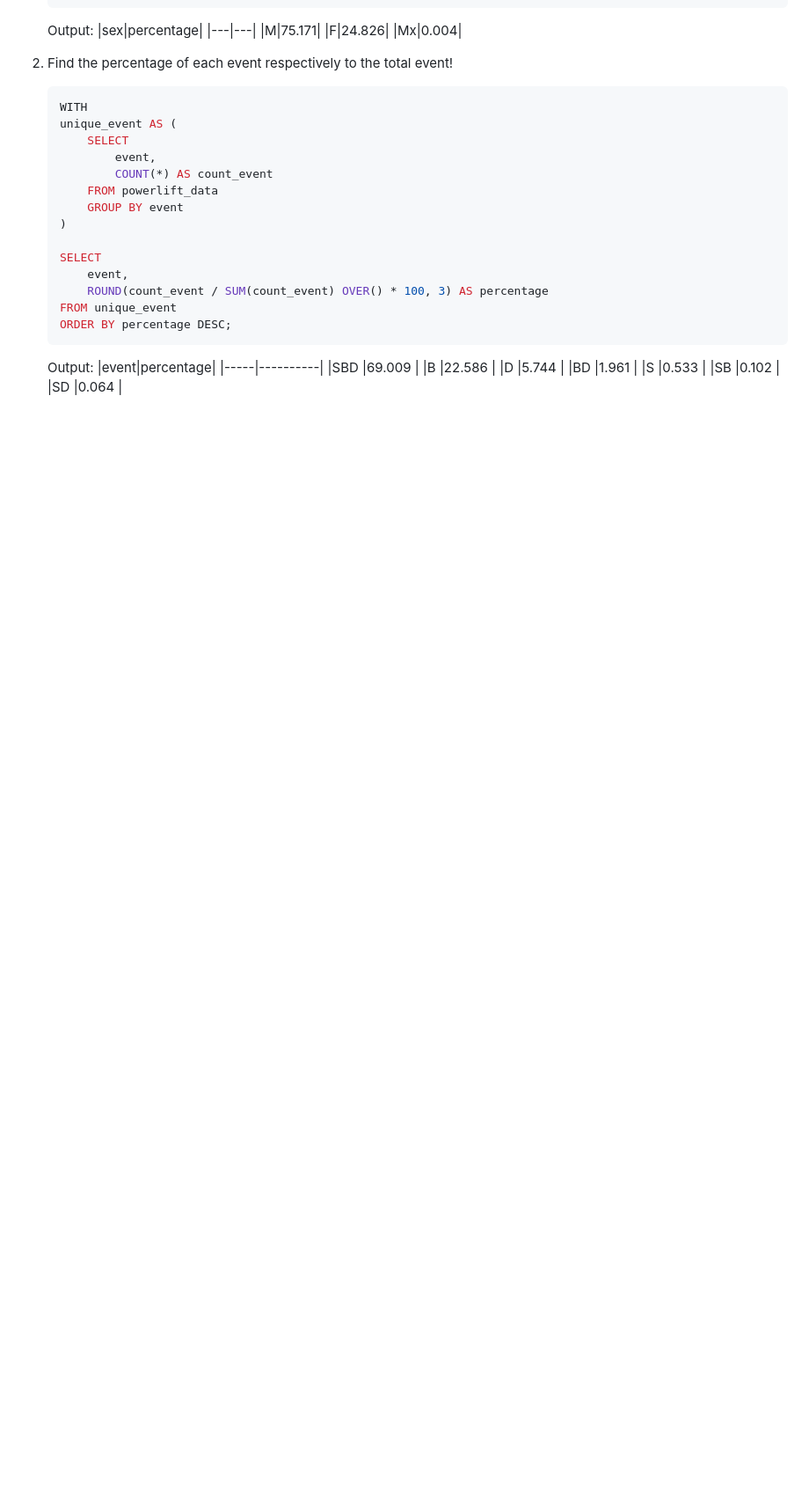
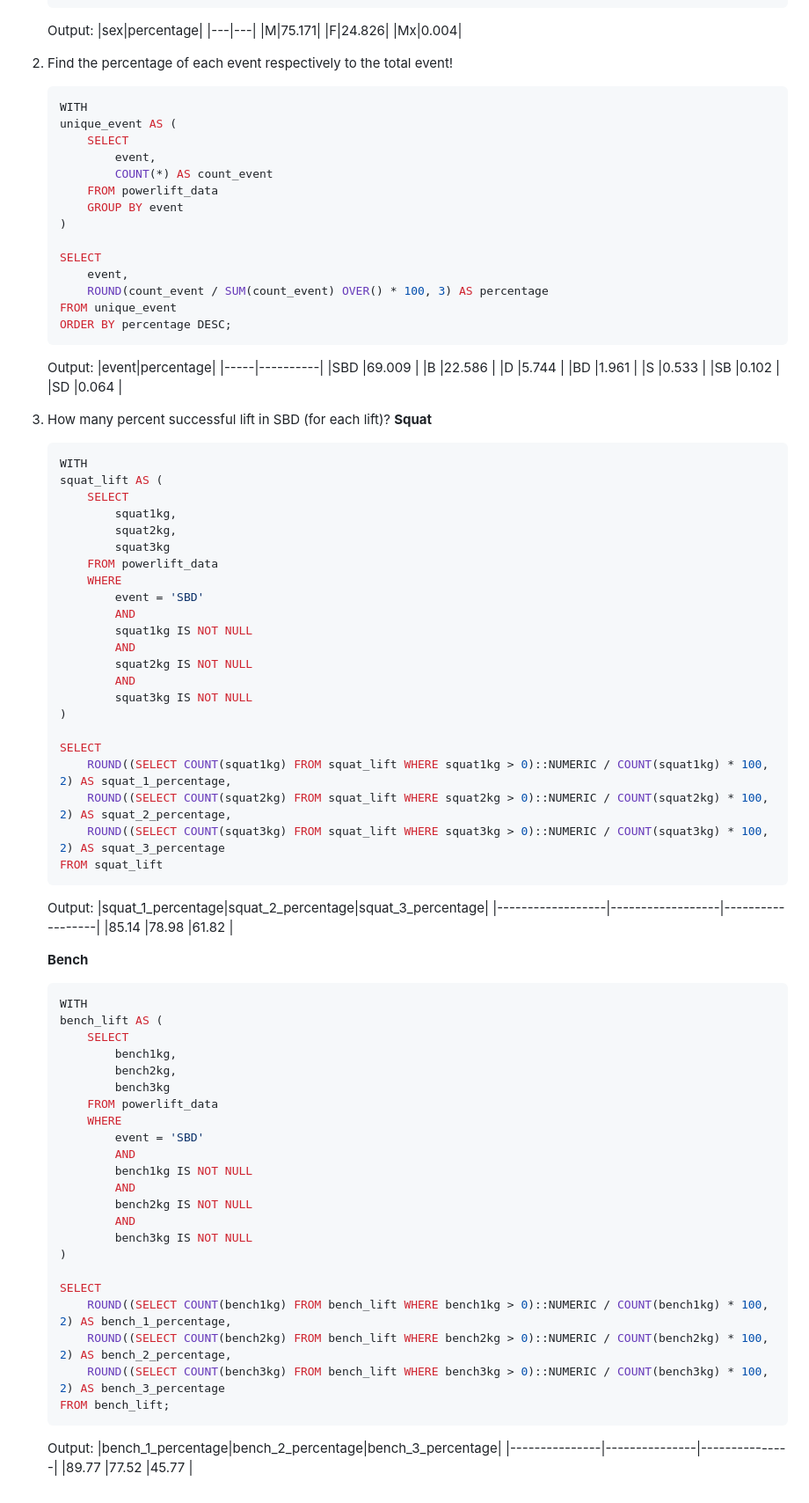
Before and after one commit to alfiannajih/sql-project-portfolio, a Markdown page: powerlifting_data/powerlift_query_docs.md, the part around the change. Shown at 88% size. GitHub-like rendering; blank space fills up the shorter version.

Commit message:
bench success ratio documentation

````diff
--- a/powerlifting_data/powerlift_query_docs.md
+++ b/powerlifting_data/powerlift_query_docs.md
@@ -782,3 +782,64 @@ Let's move on to the case study.
     |S    |0.533     |
     |SB   |0.102     |
     |SD   |0.064     |
+
+3. How many percent successful lift in SBD (for each lift)?
+    **Squat**
+    ```sql
+    WITH
+    squat_lift AS (
+        SELECT
+            squat1kg,
+            squat2kg,
+            squat3kg
+        FROM powerlift_data
+        WHERE
+            event = 'SBD'
+            AND
+            squat1kg IS NOT NULL
+            AND
+            squat2kg IS NOT NULL
+            AND
+            squat3kg IS NOT NULL
+    )
+
+    SELECT
+        ROUND((SELECT COUNT(squat1kg) FROM squat_lift WHERE squat1kg > 0)::NUMERIC / COUNT(squat1kg) * 100, 2) AS squat_1_percentage,
+        ROUND((SELECT COUNT(squat2kg) FROM squat_lift WHERE squat2kg > 0)::NUMERIC / COUNT(squat2kg) * 100, 2) AS squat_2_percentage,
+        ROUND((SELECT COUNT(squat3kg) FROM squat_lift WHERE squat3kg > 0)::NUMERIC / COUNT(squat3kg) * 100, 2) AS squat_3_percentage
+    FROM squat_lift
+    ```
+    Output:
+    |squat_1_percentage|squat_2_percentage|squat_3_percentage|
+    |------------------|------------------|------------------|
+    |85.14             |78.98             |61.82             |
+
+    **Bench**
+    ```sql
+    WITH
+    bench_lift AS (
+        SELECT
+            bench1kg,
+            bench2kg,
+            bench3kg
+        FROM powerlift_data
+        WHERE
+            event = 'SBD'
+            AND
+            bench1kg IS NOT NULL
+            AND
+            bench2kg IS NOT NULL
+            AND
+            bench3kg IS NOT NULL
+    )
+
+    SELECT
+        ROUND((SELECT COUNT(bench1kg) FROM bench_lift WHERE bench1kg > 0)::NUMERIC / COUNT(bench1kg) * 100, 2) AS bench_1_percentage,
+        ROUND((SELECT COUNT(bench2kg) FROM bench_lift WHERE bench2kg > 0)::NUMERIC / COUNT(bench2kg) * 100, 2) AS bench_2_percentage,
+        ROUND((SELECT COUNT(bench3kg) FROM bench_lift WHERE bench3kg > 0)::NUMERIC / COUNT(bench3kg) * 100, 2) AS bench_3_percentage
+    FROM bench_lift;
+    ```
+    Output:
+    |bench_1_percentage|bench_2_percentage|bench_3_percentage|
+    |---------------|---------------|---------------|
+    |89.77          |77.52          |45.77          |
````
